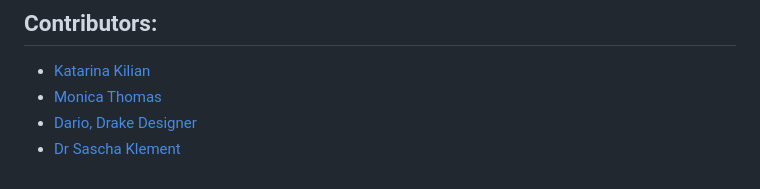
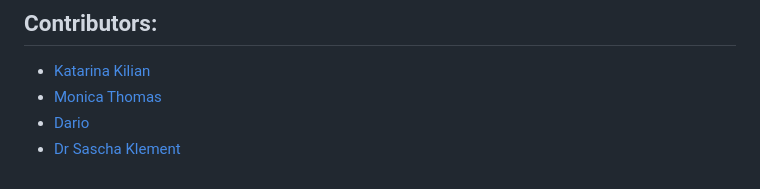
Before and after one commit to kakilian/red-nose-rebels, a Markdown page: README.md, the part around the change. Rendered like a GitHub page.

Commit message:
Correct name of contributor

```diff
--- a/README.md
+++ b/README.md
@@ -228,5 +228,5 @@ By forking the GitHub Repository, you make a copy of the original repository on
 
 - [Katarina Kilian](https://github.com/kakilian)
 - [Monica Thomas](https://github.com/monicathomas8)
-- [Dario, Drake Designer](https://github.com/Drake-Designer)
+- [Dario](https://github.com/Drake-Designer)
 - [Dr Sascha Klement](https://github.com/Sascha-netizen)
```
